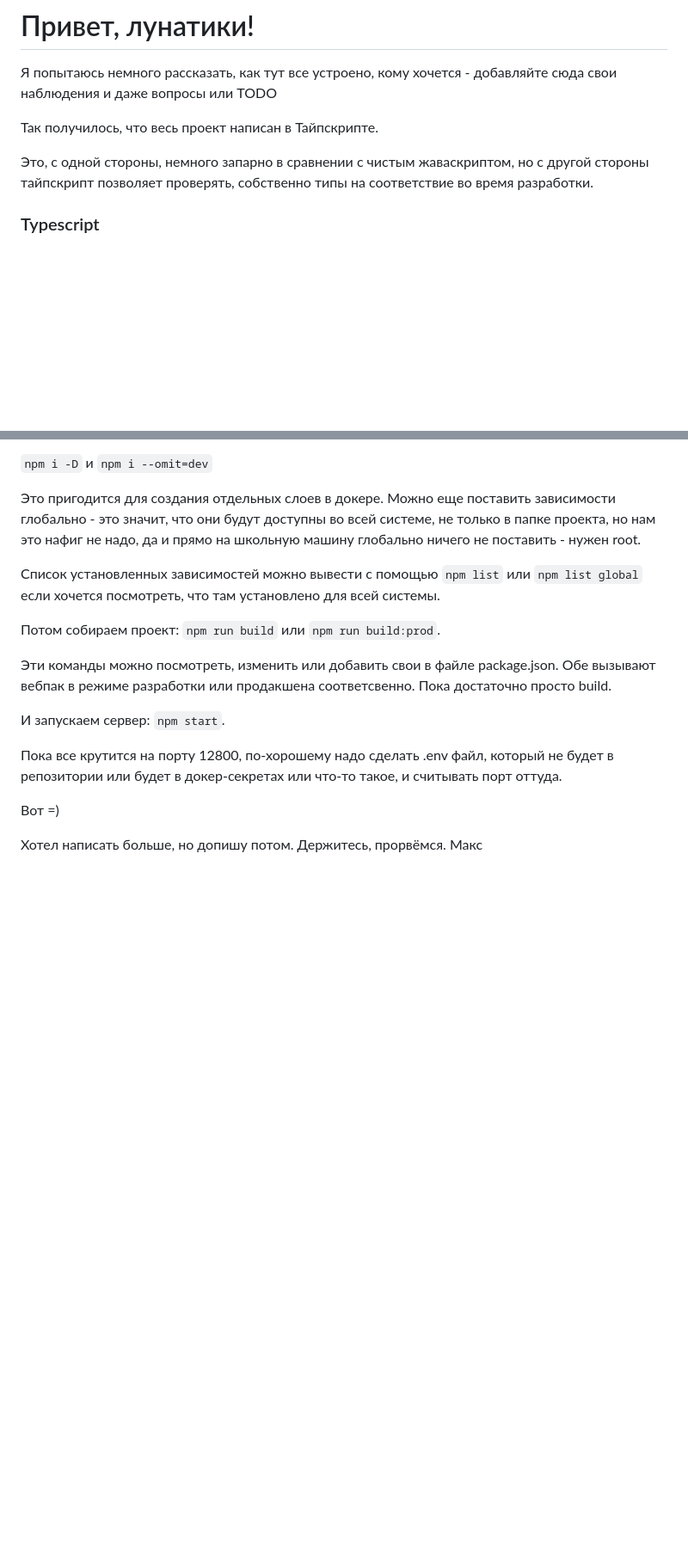
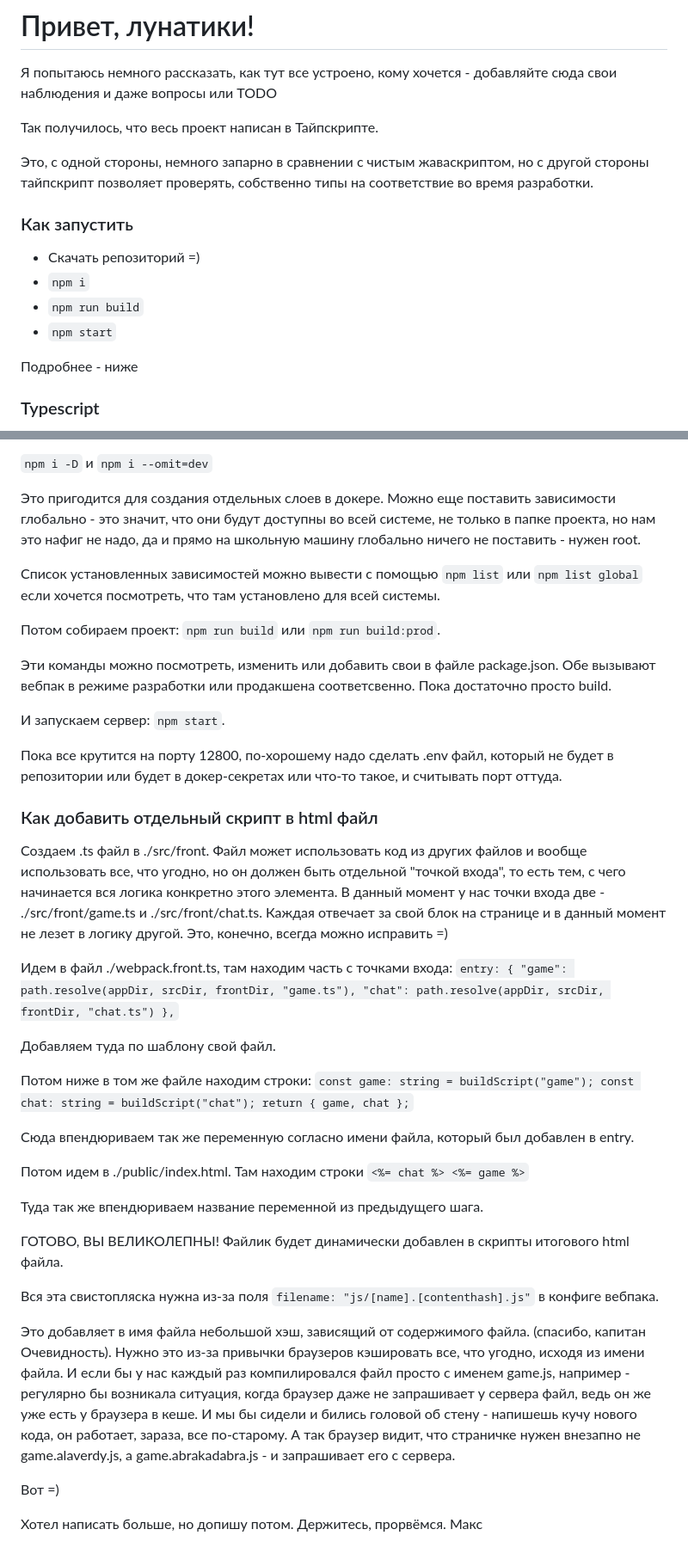
Before and after one commit to makayun/LunarPong, a Markdown page: README.md, 2 parts joined by grey strips. Shown at 86% size. Drawn GitHub-style; blank space fills up the shorter version.

```diff
--- a/README.md
+++ b/README.md
@@ -6,6 +6,15 @@
 
 Это, с одной стороны, немного запарно в сравнении с чистым жаваскриптом,
 но с другой стороны тайпскрипт позволяет проверять, собственно типы на соответствие во время разработки.
+
+### Как запустить
+
+* Скачать репозиторий =)
+* `npm i`
+* `npm run build`
+* `npm start`
+
+Подробнее - ниже
 
 ### Typescript
 
@@ -113,8 +122,42 @@ Node.js конфигурирует себя под текущий проект
 
 Пока все крутится на порту 12800, по-хорошему надо сделать .env файл, который не будет в репозитории или будет в докер-секретах или что-то такое, и считывать порт оттуда.
 
+### Как добавить отдельный скрипт в html файл
+
+Создаем .ts файл в ./src/front. Файл может использовать код из других файлов и вообще использовать все, что угодно, но он должен быть отдельной "точкой входа", то есть тем, с чего начинается вся логика конкретно этого элемента. В данный момент у нас точки входа две - ./src/front/game.ts и ./src/front/chat.ts. Каждая отвечает за свой блок на странице и в данный момент не лезет в логику другой. Это, конечно, всегда можно исправить =)
+
+Идем в файл ./webpack.front.ts, там находим часть с точками входа:
+`entry: {
+			"game": path.resolve(appDir, srcDir, frontDir, "game.ts"),
+			"chat": path.resolve(appDir, srcDir, frontDir, "chat.ts")
+},`
+
+Добавляем туда по шаблону свой файл.
+
+Потом ниже в том же файле находим строки:
+`const game: string = buildScript("game");
+ const chat: string = buildScript("chat");
+ return { game, chat };`
+
+Сюда впендюриваем так же переменную согласно имени файла, который был добавлен в entry.
+
+Потом идем в ./public/index.html. Там находим строки
+`<%= chat %>
+ <%= game %>`
+
+Туда так же впендюриваем название переменной из предыдущего шага.
+
+ГОТОВО, ВЫ ВЕЛИКОЛЕПНЫ! Файлик будет динамически добавлен в скрипты итогового html файла.
+
+Вся эта свистопляска нужна из-за поля
+`filename: "js/[name].[contenthash].js"`
+в конфиге вебпака.
+
+Это добавляет в имя файла небольшой хэш, зависящий от содержимого файла. (спасибо, капитан Очевидность).
+Нужно это из-за привычки браузеров кэшировать все, что угодно, исходя из имени файла. И если бы у нас каждый раз компилировался файл просто с именем game.js, например - регулярно бы возникала ситуация, когда браузер даже не запрашивает у сервера файл, ведь он же уже есть у браузера в кеше. И мы бы сидели и бились головой об стену - напишешь кучу нового кода, он работает, зараза, все по-старому. А так браузер видит, что страничке нужен внезапно не game.alaverdy.js, а game.abrakadabra.js - и запрашивает его с сервера.
+
+
 Вот  =)
-
 
 
 Хотел написать больше, но допишу потом.
```
